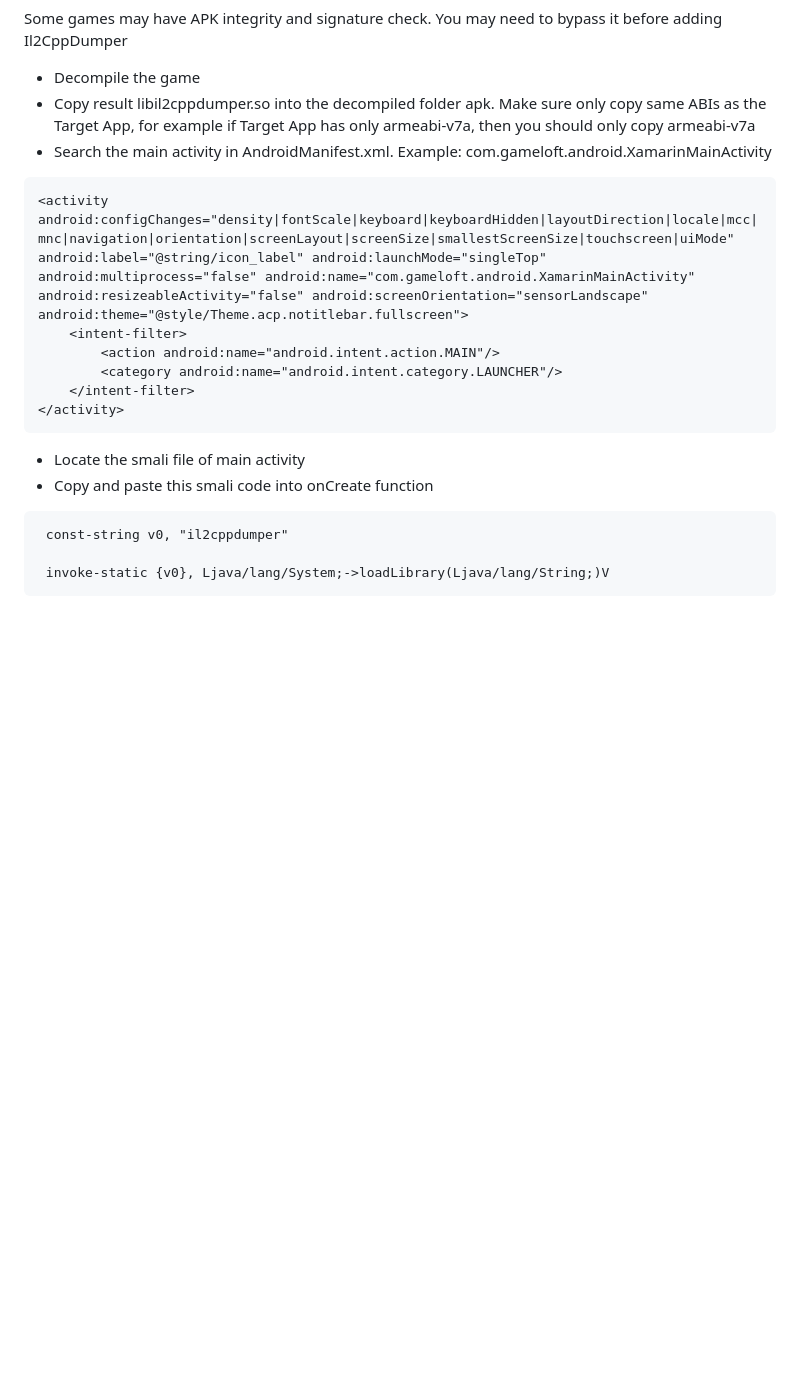
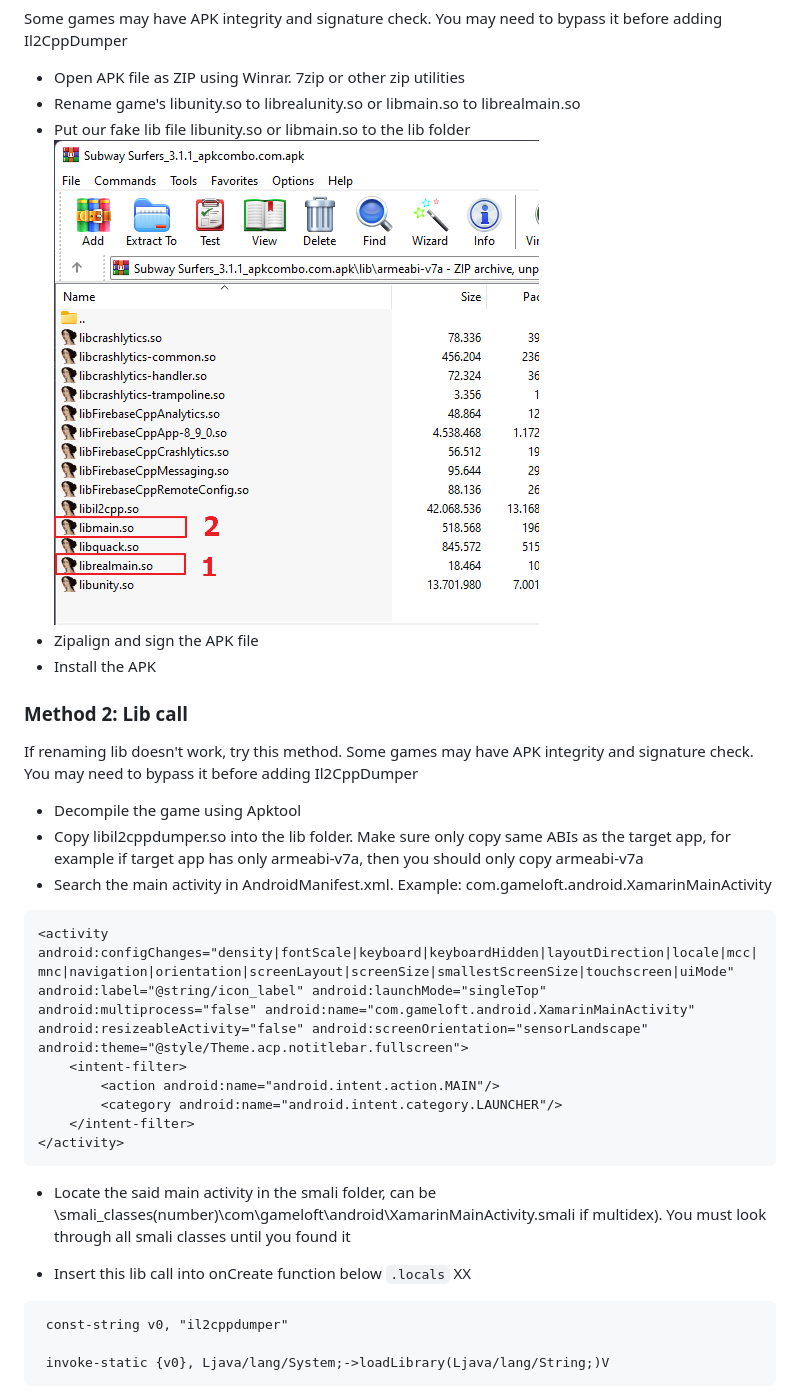
Before and after one commit to Avatarchik/Auto-Il2cppDumper, a Markdown page: README.md, the part around one of its changes. GitHub-like rendering; pictures changed too: Images/3.png (added); blank space fills up the shorter version.

````diff
--- a/README.md
+++ b/README.md
@@ -20,7 +30,17 @@ Uncomment `#define UseFakeLib` to use it as root mode
 Some games may have APK integrity and signature check. You may need to bypass it before adding Il2CppDumper
 
-- Decompile the game
-- Copy result libil2cppdumper.so into the decompiled folder apk. Make sure only copy same ABIs as the Target App, for example if Target App has only armeabi-v7a, then you should only copy armeabi-v7a
+- Open APK file as ZIP using Winrar. 7zip or other zip utilities
+- Rename game's libunity.so to librealunity.so or libmain.so to librealmain.so
+- Put our fake lib file libunity.so or libmain.so to the lib folder
+  ![](Images/3.png)
+- Zipalign and sign the APK file
+- Install the APK
+
+### Method 2: Lib call
+If renaming lib doesn't work, try this method. Some games may have APK integrity and signature check. You may need to bypass it before adding Il2CppDumper
+
+- Decompile the game using Apktool
+- Copy libil2cppdumper.so into the lib folder. Make sure only copy same ABIs as the target app, for example if target app has only armeabi-v7a, then you should only copy armeabi-v7a
 - Search the main activity in AndroidManifest.xml. Example: com.gameloft.android.XamarinMainActivity
 
 ```xml
@@ -32,8 +52,9 @@ Some games may have APK integrity and signature check. You may need to bypass it
 </activity>
 ```
 
-- Locate the smali file of main activity
-- Copy and paste this smali code into onCreate function
+- Locate the said main activity in the smali folder, can be \smali_classes(number)\com\gameloft\android\XamarinMainActivity.smali if multidex). You must look through all smali classes until you found it
+
+- Insert this lib call into onCreate function below `.locals` XX
 
 ```smali
  const-string v0, "il2cppdumper"
````
Also changed, not shown: other parts of README.md (+17 -17 lines), Images/1.png (added), Images/2.png (added), 1 other file.
